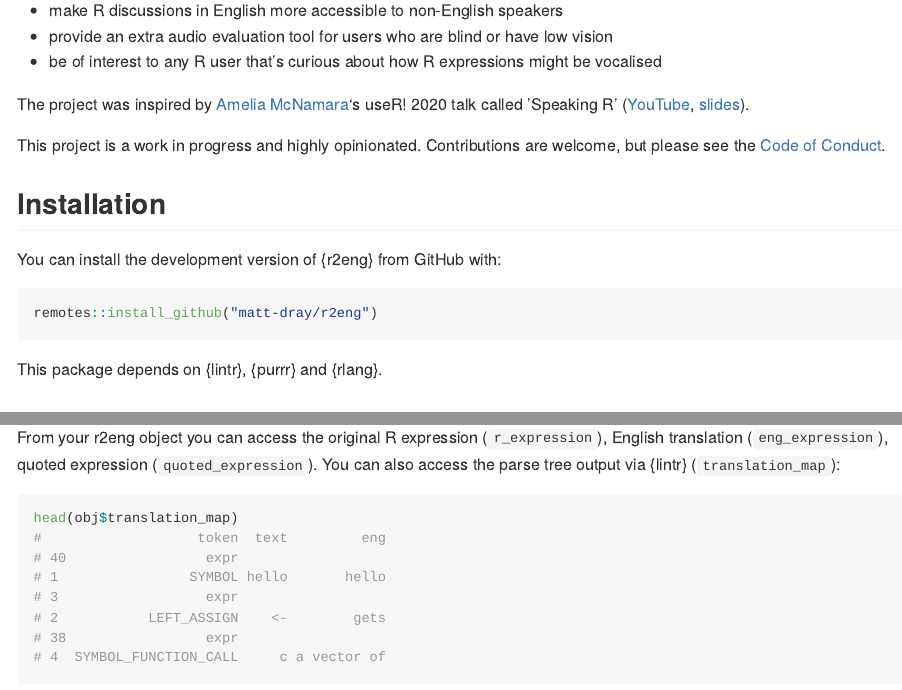
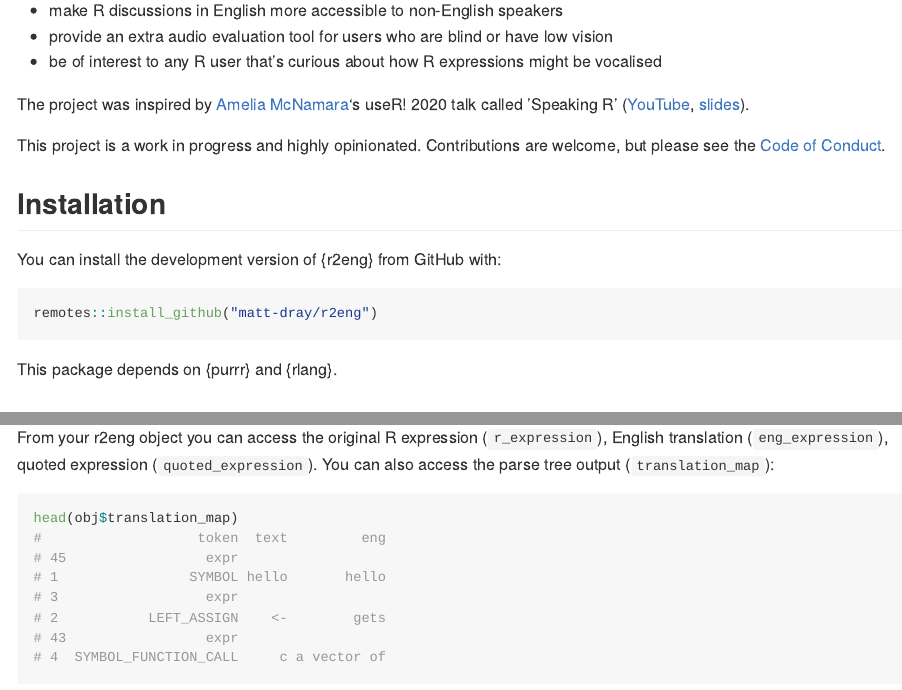
Before and after one commit to matt-dray/r2eng, an R Markdown document (README.Rmd): the page in a window 1100 px wide, from 300 px down, and a second part further down, joined at a grey line. The pictures show the output file README.md that the author committed with the source, drawn offline in the style of GitHub; long lines of code are wrapped; badge pictures from the web are left out.

Commit message:
Remove lintr references in README

````diff
--- a/README.Rmd
+++ b/README.Rmd
@@ -49,7 +49,7 @@ You can install the development version of {r2eng} from GitHub with:
 remotes::install_github("matt-dray/r2eng")
 ```
 
-This package depends on {lintr}, {purrr} and {rlang}.
+This package depends on {purrr} and {rlang}.
 
 ## Examples
 
@@ -95,7 +95,7 @@ Use `print` to print the R expression and English sentence.
 print(obj)
 ```
 
-From your r2eng object you can access the original R expression (`r_expression`), English translation (`eng_expression`), quoted expression (`quoted_expression`). You can also access the parse tree output via {lintr} (`translation_map`):
+From your r2eng object you can access the original R expression (`r_expression`), English translation (`eng_expression`), quoted expression (`quoted_expression`). You can also access the parse tree output (`translation_map`):
 
 ```{r example-map}
 head(obj$translation_map)
````
Also changed, not shown: README.md.
